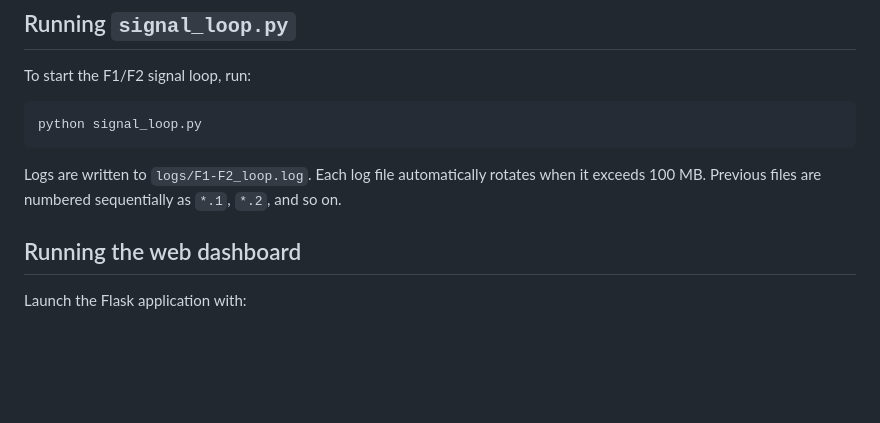
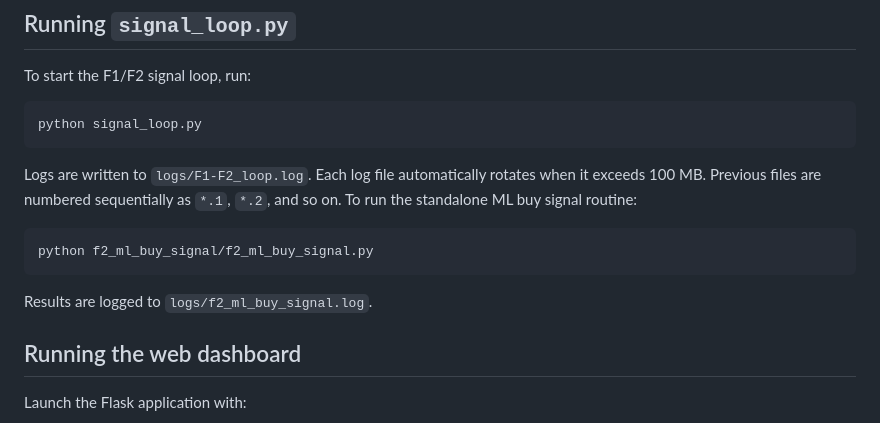
Before and after one commit to LEE-HYUNSANG/UPBIT_ML, a Markdown page: README.md, the part around the change. Drawn GitHub-style; blank space fills up the shorter version.

Commit message:
Document buy signal log

````diff
--- a/README.md
+++ b/README.md
@@ -41,6 +41,12 @@ python signal_loop.py
 Logs are written to `logs/F1-F2_loop.log`.
 Each log file automatically rotates when it exceeds 100&nbsp;MB. Previous files
 are numbered sequentially as `*.1`, `*.2`, and so on.
+To run the standalone ML buy signal routine:
+```bash
+python f2_ml_buy_signal/f2_ml_buy_signal.py
+```
+Results are logged to `logs/f2_ml_buy_signal.log`.
+
 
 ## Running the web dashboard
 
````
Also changed, not shown: doc/02_coin_buy_logic.md (+1 -0 lines).
